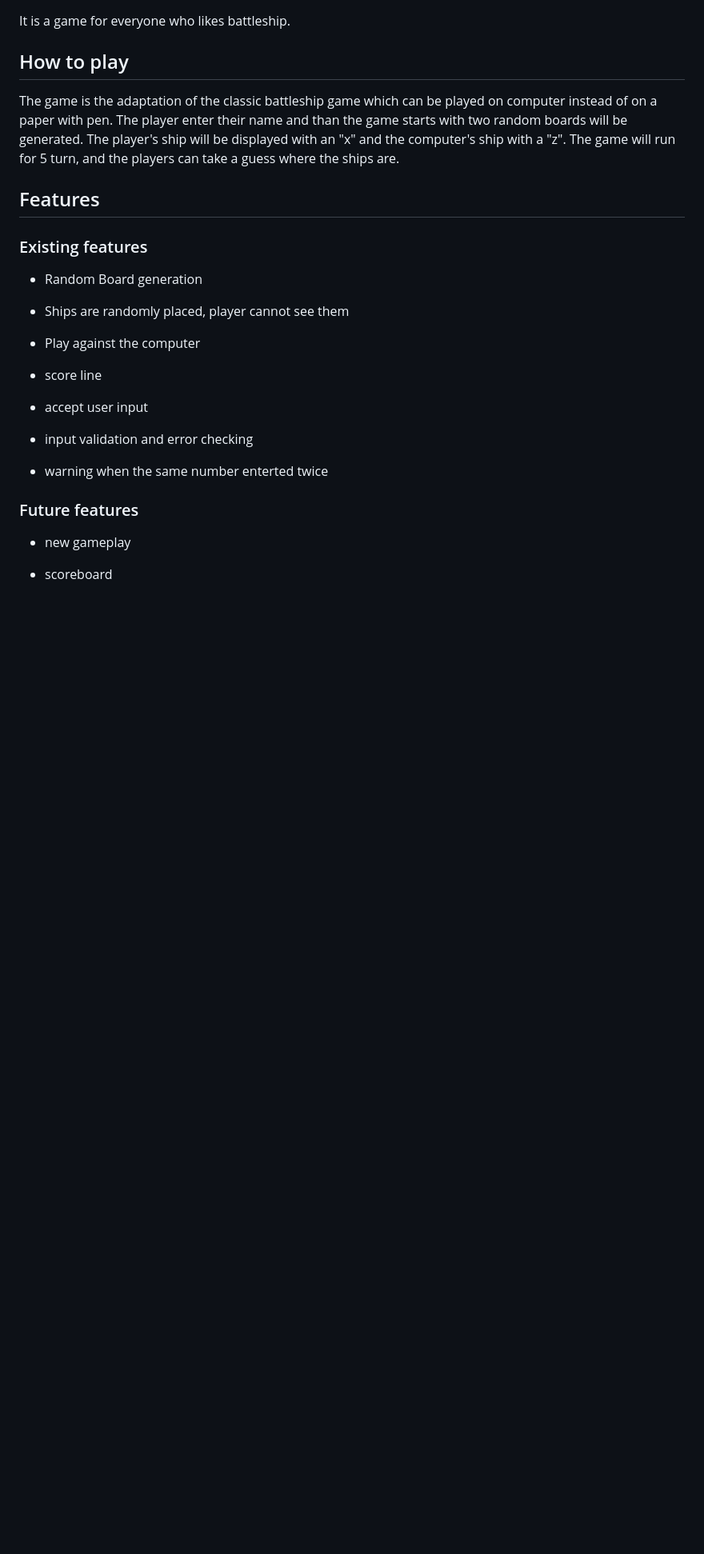
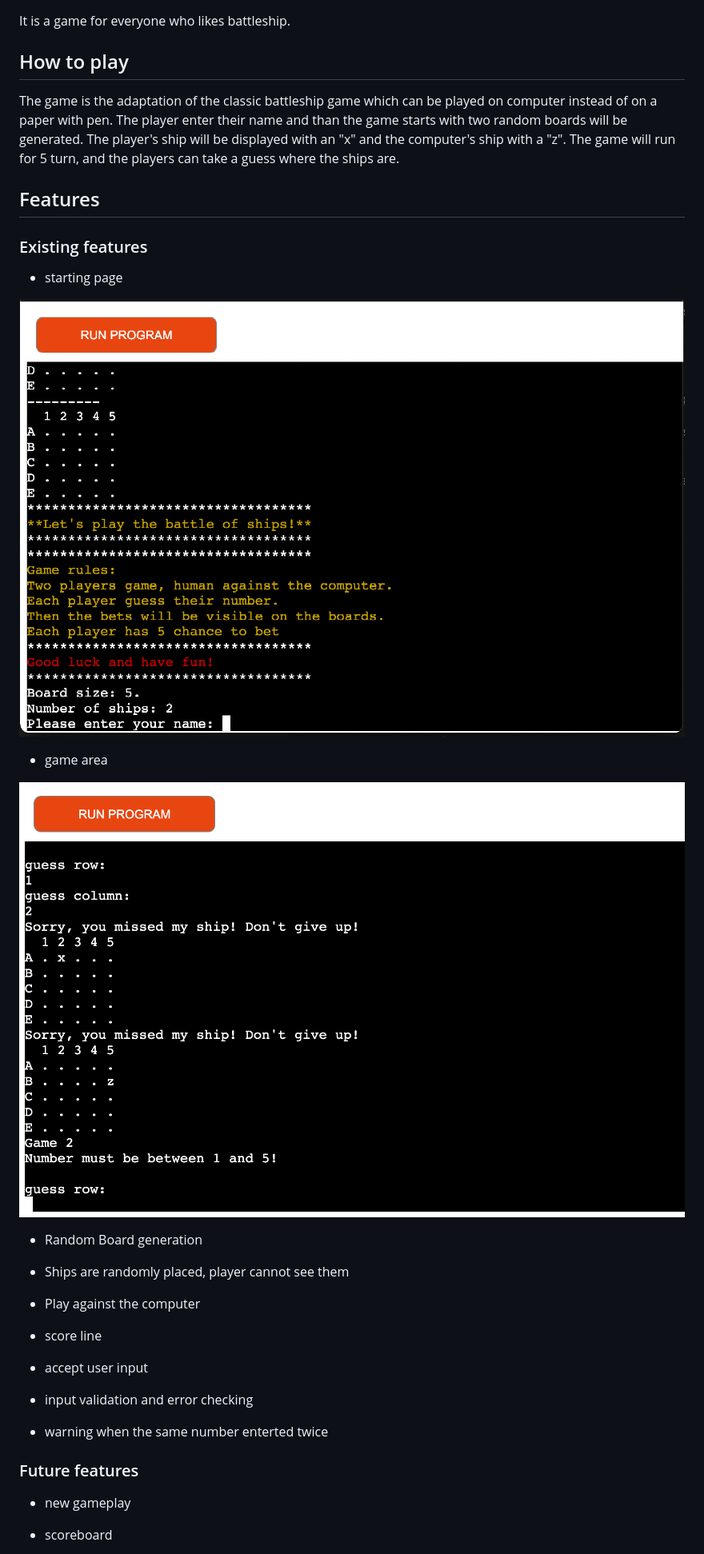
Before and after one commit to Balazs9/battle-of-ships, a Markdown page: README.md, the part around the change. Shown: that part at 80% size. Rendered like a GitHub page; pictures changed too: photo/game-boards.png (added), photo/starting-page.png (added); blank space fills up the shorter version.

Commit message:
Add screenshots from the game to readme.md

```diff
--- a/README.md
+++ b/README.md
@@ -20,6 +20,14 @@ The game will run for 5 turn, and the players can take a guess where the ships a
 ## Features
 
 ### Existing features
+
+- starting page
+
+![landing](photo/starting-page.png)
+
+- game area
+
+![landing](photo/game-boards.png)
 
 - Random Board generation
 
```
Also changed, not shown: 1 other file.
